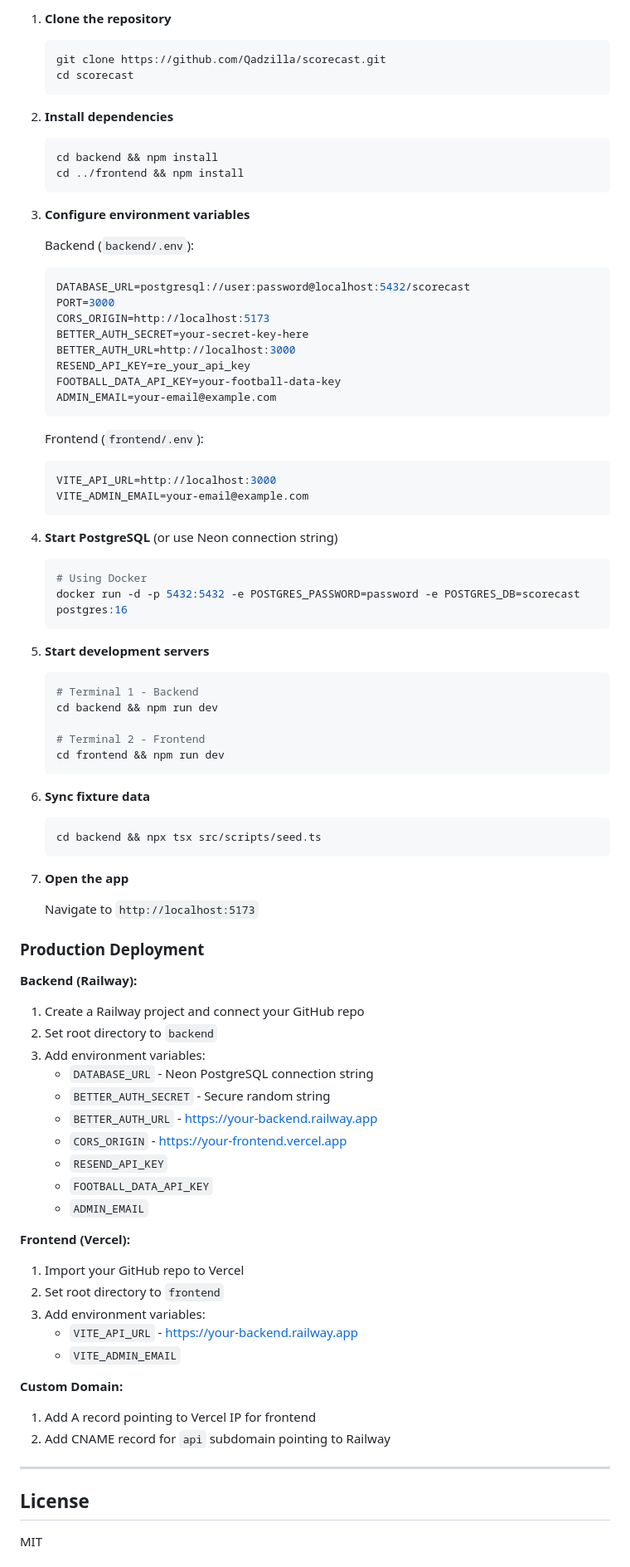
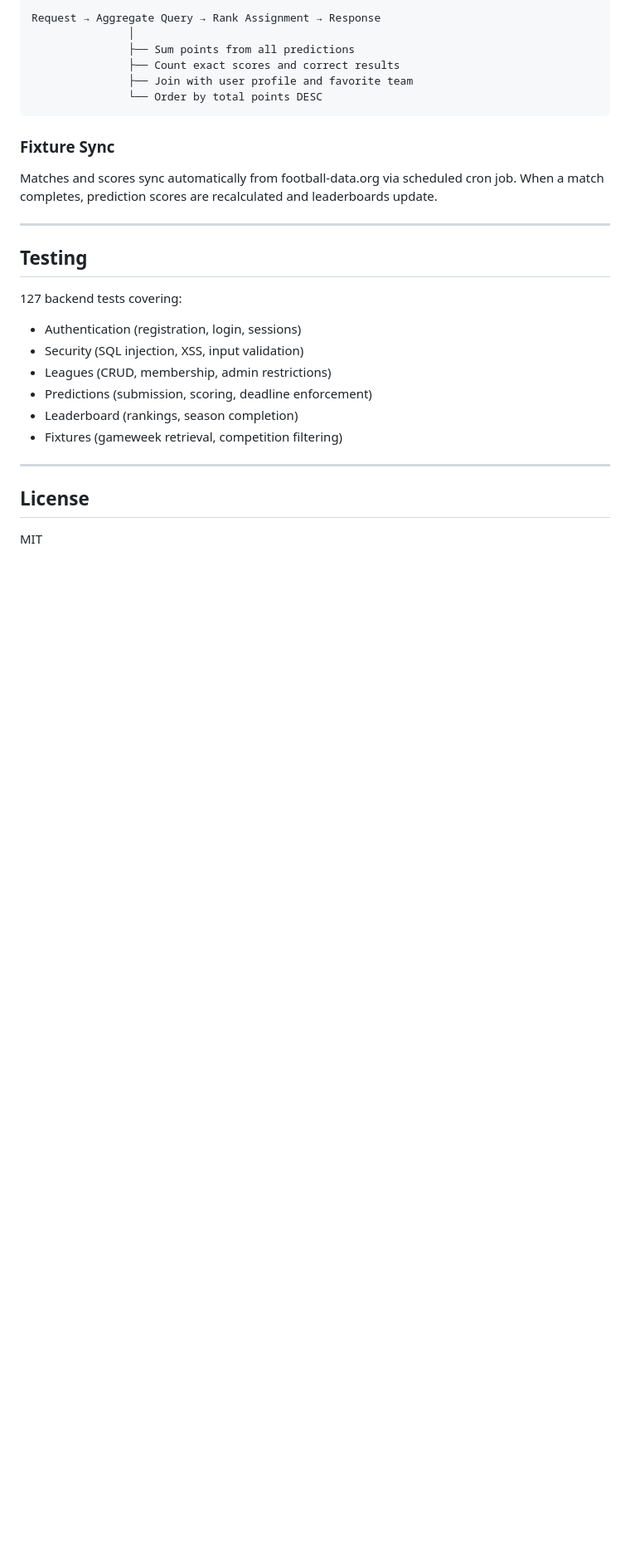
Before and after one commit to Qadzilla/scorecast, a Markdown page: README.md, the part around one of its changes. Shown at 83% size. Drawn GitHub-style; blank space fills up the shorter version.

````diff
--- a/README.md
+++ b/README.md
@@ -245,84 +155,29 @@ All 127 tests passing.
 
-1. **Clone the repository**
-   ```bash
-   git clone https://github.com/Qadzilla/scorecast.git
-   cd scorecast
-   ```
+```
+Request → Aggregate Query → Rank Assignment → Response
+               │
+               ├── Sum points from all predictions
+               ├── Count exact scores and correct results
+               ├── Join with user profile and favorite team
+               └── Order by total points DESC
+```
 
-2. **Install dependencies**
-   ```bash
-   cd backend && npm install
-   cd ../frontend && npm install
-   ```
+### Fixture Sync
 
-3. **Configure environment variables**
+Matches and scores sync automatically from football-data.org via scheduled cron job. When a match completes, prediction scores are recalculated and leaderboards update.
 
-   Backend (`backend/.env`):
-   ```env
-   DATABASE_URL=postgresql://user:password@localhost:5432/scorecast
-   PORT=3000
-   CORS_ORIGIN=http://localhost:5173
-   BETTER_AUTH_SECRET=your-secret-key-here
-   BETTER_AUTH_URL=http://localhost:3000
-   RESEND_API_KEY=re_your_api_key
-   FOOTBALL_DATA_API_KEY=your-football-data-key
-   ADMIN_EMAIL=your-email@example.com
-   ```
+---
 
-   Frontend (`frontend/.env`):
-   ```env
-   VITE_API_URL=http://localhost:3000
-   VITE_ADMIN_EMAIL=your-email@example.com
-   ```
+## Testing
 
-4. **Start PostgreSQL** (or use Neon connection string)
-   ```bash
-   # Using Docker
-   docker run -d -p 5432:5432 -e POSTGRES_PASSWORD=password -e POSTGRES_DB=scorecast postgres:16
-   ```
+127 backend tests covering:
 
-5. **Start development servers**
-   ```bash
-   # Terminal 1 - Backend
-   cd backend && npm run dev
-
-   # Terminal 2 - Frontend
-   cd frontend && npm run dev
-   ```
-
-6. **Sync fixture data**
-   ```bash
-   cd backend && npx tsx src/scripts/seed.ts
-   ```
-
-7. **Open the app**
-
-   Navigate to `http://localhost:5173`
-
-### Production Deployment
-
-**Backend (Railway):**
-1. Create a Railway project and connect your GitHub repo
-2. Set root directory to `backend`
-3. Add environment variables:
-   - `DATABASE_URL` - Neon PostgreSQL connection string
-   - `BETTER_AUTH_SECRET` - Secure random string
-   - `BETTER_AUTH_URL` - https://your-backend.railway.app
-   - `CORS_ORIGIN` - https://your-frontend.vercel.app
-   - `RESEND_API_KEY`
-   - `FOOTBALL_DATA_API_KEY`
-   - `ADMIN_EMAIL`
-
-**Frontend (Vercel):**
-1. Import your GitHub repo to Vercel
-2. Set root directory to `frontend`
-3. Add environment variables:
-   - `VITE_API_URL` - https://your-backend.railway.app
-   - `VITE_ADMIN_EMAIL`
-
-**Custom Domain:**
-1. Add A record pointing to Vercel IP for frontend
-2. Add CNAME record for `api` subdomain pointing to Railway
+- Authentication (registration, login, sessions)
+- Security (SQL injection, XSS, input validation)
+- Leagues (CRUD, membership, admin restrictions)
+- Predictions (submission, scoring, deadline enforcement)
+- Leaderboard (rankings, season completion)
+- Fixtures (gameweek retrieval, competition filtering)
 
 ---
 
````
Also changed, not shown: other parts of README.md (+76 -170 lines).
